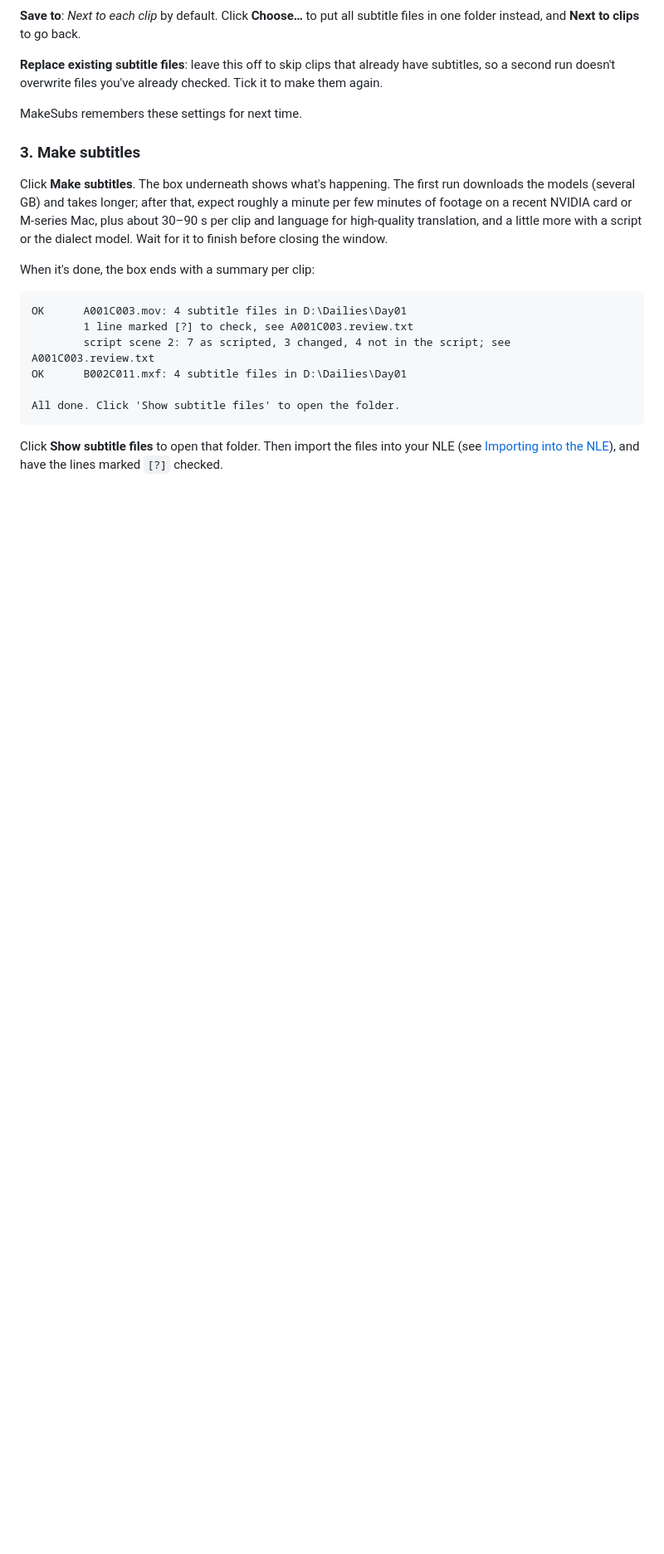
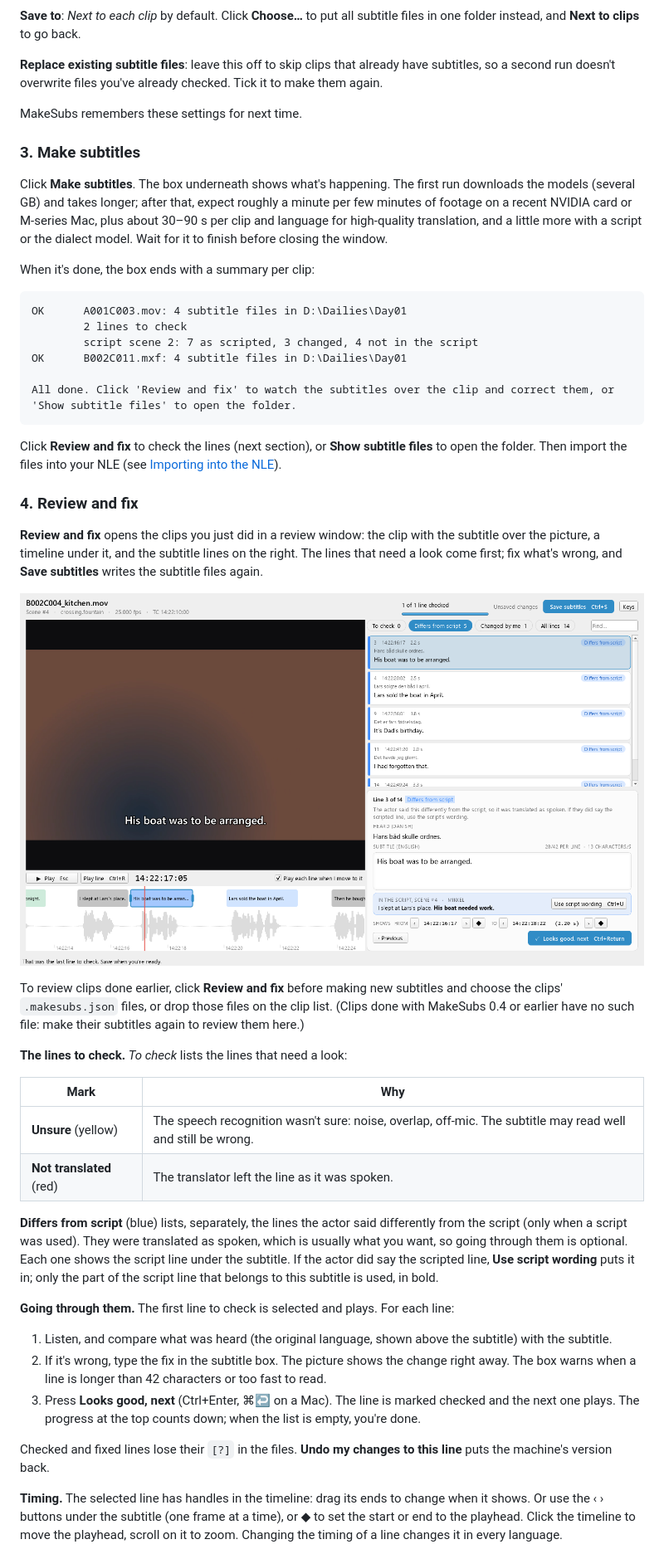
Before and after one commit to Wangle-Media/make-english-subs, a Markdown page: README.md, the part around one of its changes. Shown at 83% size. GitHub-like rendering; pictures changed too: docs/review.png (added); blank space fills up the shorter version.

````diff
--- a/README.md
+++ b/README.md
@@ -203,12 +205,58 @@ When it's done, the box ends with a summary per clip:
 
 ```
 OK      A001C003.mov: 4 subtitle files in D:\Dailies\Day01
-        1 line marked [?] to check, see A001C003.review.txt
-        script scene 2: 7 as scripted, 3 changed, 4 not in the script; see A001C003.review.txt
+        2 lines to check
+        script scene 2: 7 as scripted, 3 changed, 4 not in the script
 OK      B002C011.mxf: 4 subtitle files in D:\Dailies\Day01
 
-All done. Click 'Show subtitle files' to open the folder.
+All done. Click 'Review and fix' to watch the subtitles over the clip and correct them, or
+'Show subtitle files' to open the folder.
 ```
 
-Click **Show subtitle files** to open that folder. Then import the files into your NLE (see
-[Importing into the NLE](#importing-into-the-nle)), and have the lines marked `[?]` checked.
+Click **Review and fix** to check the lines (next section), or **Show subtitle files** to open
+the folder. Then import the files into your NLE (see
+[Importing into the NLE](#importing-into-the-nle)).
+
+### 4. Review and fix
+
+**Review and fix** opens the clips you just did in a review window: the clip with the
+subtitle over the picture, a timeline under it, and the subtitle lines on the right. The lines
+that need a look come first; fix what's wrong, and **Save subtitles** writes the subtitle files
+again.
+
+![The review window](docs/review.png)
+
+To review clips done earlier, click **Review and fix** before making new subtitles and choose
+the clips' `.makesubs.json` files, or drop those files on the clip list. (Clips done with
+MakeSubs 0.4 or earlier have no such file: make their subtitles again to review them here.)
+
+**The lines to check.** *To check* lists the lines that need a look:
+
+| Mark | Why |
+|---|---|
+| **Unsure** (yellow) | The speech recognition wasn't sure: noise, overlap, off-mic. The subtitle may read well and still be wrong. |
+| **Not translated** (red) | The translator left the line as it was spoken. |
+
+**Differs from script** (blue) lists, separately, the lines the actor said differently from the
+script (only when a script was used). They were translated as spoken, which is usually what you
+want, so going through them is optional. Each one shows the script line under the subtitle. If
+the actor did say the scripted line, **Use script wording** puts it in; only the part of the
+script line that belongs to this subtitle is used, in bold.
+
+**Going through them.** The first line to check is selected and plays. For each line:
+
+1. Listen, and compare what was heard (the original language, shown above the subtitle) with
+   the subtitle.
+2. If it's wrong, type the fix in the subtitle box. The picture shows the change right away.
+   The box warns when a line is longer than 42 characters or too fast to read.
+3. Press **Looks good, next** (Ctrl+Enter, ⌘↩ on a Mac). The line is marked checked and the next
+   one plays. The progress at the top counts down; when the list is empty, you're done.
+
+Checked and fixed lines lose their `[?]` in the files. **Undo my changes to this line** puts
+the machine's version back.
+
+**Timing.** The selected line has handles in the timeline: drag its ends to change when it
+shows. Or use the ‹ › buttons under the subtitle (one frame at a time), or ◆ to set the start
+or end to the playhead. Click the timeline to move the playhead, scroll on it to zoom.
+Changing the timing of a line changes it in every language.
+
````
Also changed, not shown: other parts of README.md (+40 -8 lines), docs/window.png, 8 other files.
